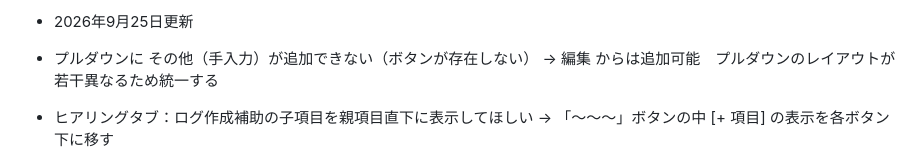
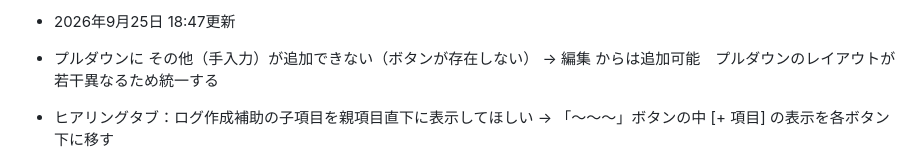
Before and after one commit to 887487/Ver4.2, a Markdown page: README.md, the part around the change. GitHub-like rendering.

```diff
--- a/README.md
+++ b/README.md
@@ -1,4 +1,4 @@
-* 2026年9月25日更新
+* 2026年9月25日 18:47更新
 
 * プルダウンに その他（手入力）が追加できない（ボタンが存在しない） → 編集 からは追加可能　プルダウンのレイアウトが若干異なるため統一する
 * ヒアリングタブ：ログ作成補助の子項目を親項目直下に表示してほしい → 「～～～」ボタンの中 [+ 項目] の表示を各ボタン下に移す
```
